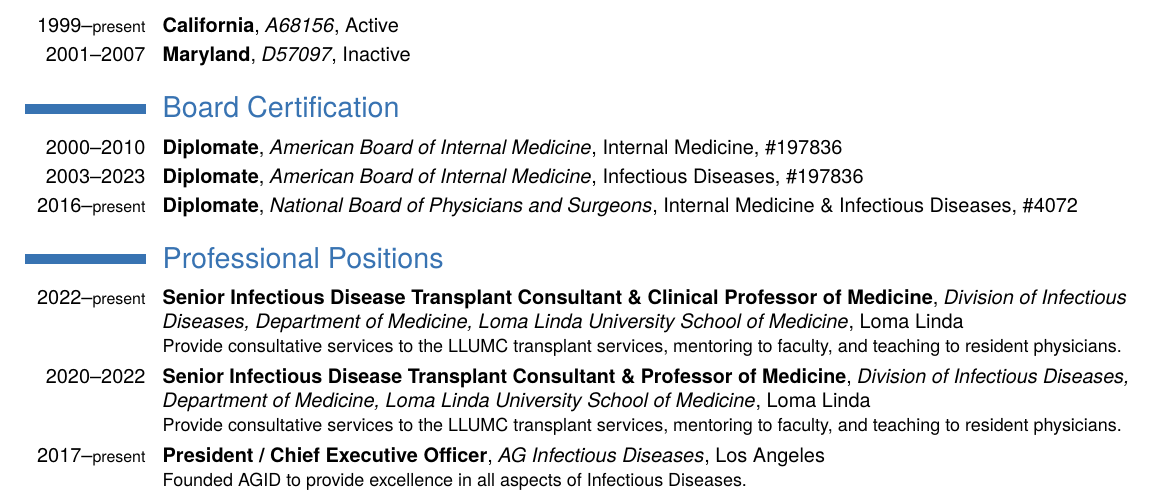
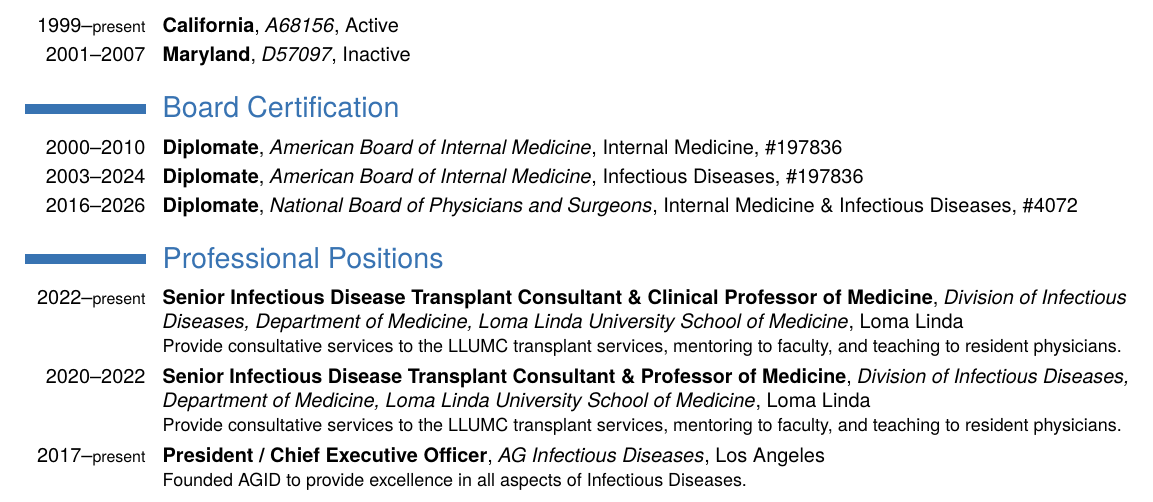
Before and after one commit to agregson/fitzmed, a LaTeX CV (gregson-cv.tex): part of page 1 of 13, cut so that both start at the same text. Compiled offline with pdfLaTeX.

Commit message:
fixed font and corrected abim and nbpas expirations

```diff
--- a/gregson-cv.tex
+++ b/gregson-cv.tex
@@ -80,7 +80,7 @@
 %%% must escape the ampersands even in \href
 %%%
  \extrainfo{\aiResearchGate\href{https://www.researchgate.net/profile/Aric_Gregson}{Aric\_Gregson}\\% Aric_Gregson
-   \href{https://orcid.org/0000-0001-6806-0868}{\textst{\aiOrcid 0000-0001-6806-0868}}\\
+   \href{https://orcid.org/0000-0001-6806-0868}{\aiOrcid 0000-0001-6806-0868}\\
    \href{http://www.ncbi.nlm.nih.gov/sites/myncbi/aric.gregson.1/bibliography/44851503/public/?sort=date\&direction=ascending}{\aiPubMed}\\
    \href{https://scholar.google.com/citations?hl=en\&user=MogdjA0AAAAJ\&view_op=list_works\&gmla=AJsN-F630UHADfZm4s0vWCFRZx7fk8R7UWetyqYT7Hw7lErbNFL-DhMBeecJ79ajeAoq36ZWpy54nHufpSuXs7YJa0mhzeeuDPmyluaRSBm4jLoz_Y1eqaOs-tX7_uf0EapeSNewMyh2}{\aiGoogleScholar}\\
    % PubMed~\href{https://www.ncbi.nlm.nih.gov/myncbi/aric.gregson.1/cv/139742/}{\nolinkurl{Biosketch}}
@@ -208,8 +208,8 @@
 
 \section{Board Certification}
 \cventry{2000--2010}{Diplomate}{American Board of Internal Medicine}{Internal Medicine}{\#197836}{}
-\cventry{2003--2023}{Diplomate}{American Board of Internal Medicine}{Infectious Diseases}{\#197836}{}
-\cventry{2016--{\smaller present}}{Diplomate}{National Board of Physicians and Surgeons}{Internal Medicine \& Infectious Diseases}{\#4072}{}% initial [2016-12-09], recert until [2026-09-30],
+\cventry{2003--2024}{Diplomate}{American Board of Internal Medicine}{Infectious Diseases}{\#197836}{}
+\cventry{2016--2026}{Diplomate}{National Board of Physicians and Surgeons}{Internal Medicine \& Infectious Diseases}{\#4072}{}% initial [2016-12-09], recert until [2026-09-30],
 
 \section{Professional Positions}% begin with present position
 \cventry{2022--{\smaller present}}{Senior Infectious Disease Transplant Consultant \& Clinical Professor of Medicine}{Division of Infectious Diseases, Department of Medicine, Loma Linda University School of Medicine}{Loma Linda}{}{Provide consultative services to the LLUMC transplant services, mentoring to faculty, and teaching to resident physicians.}
```
Also changed, not shown: gregson-cv.pdf.
